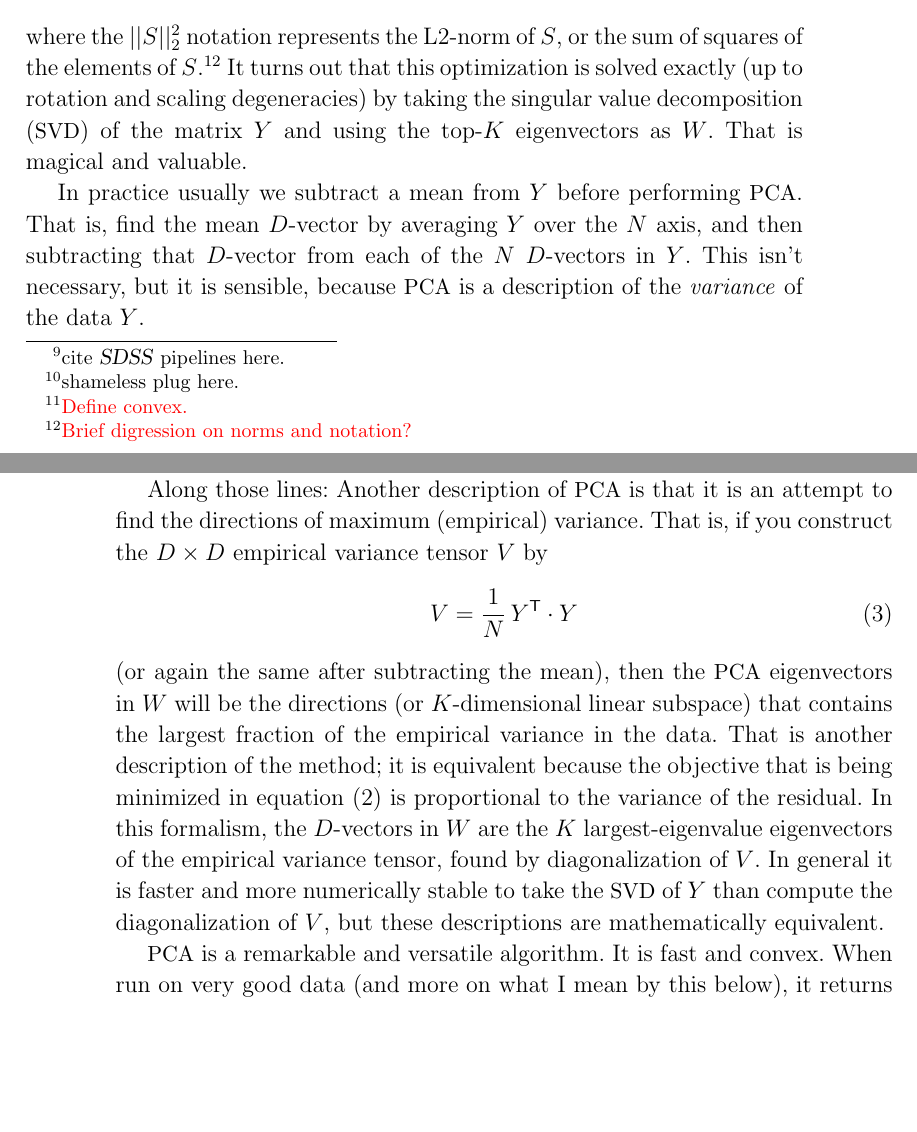
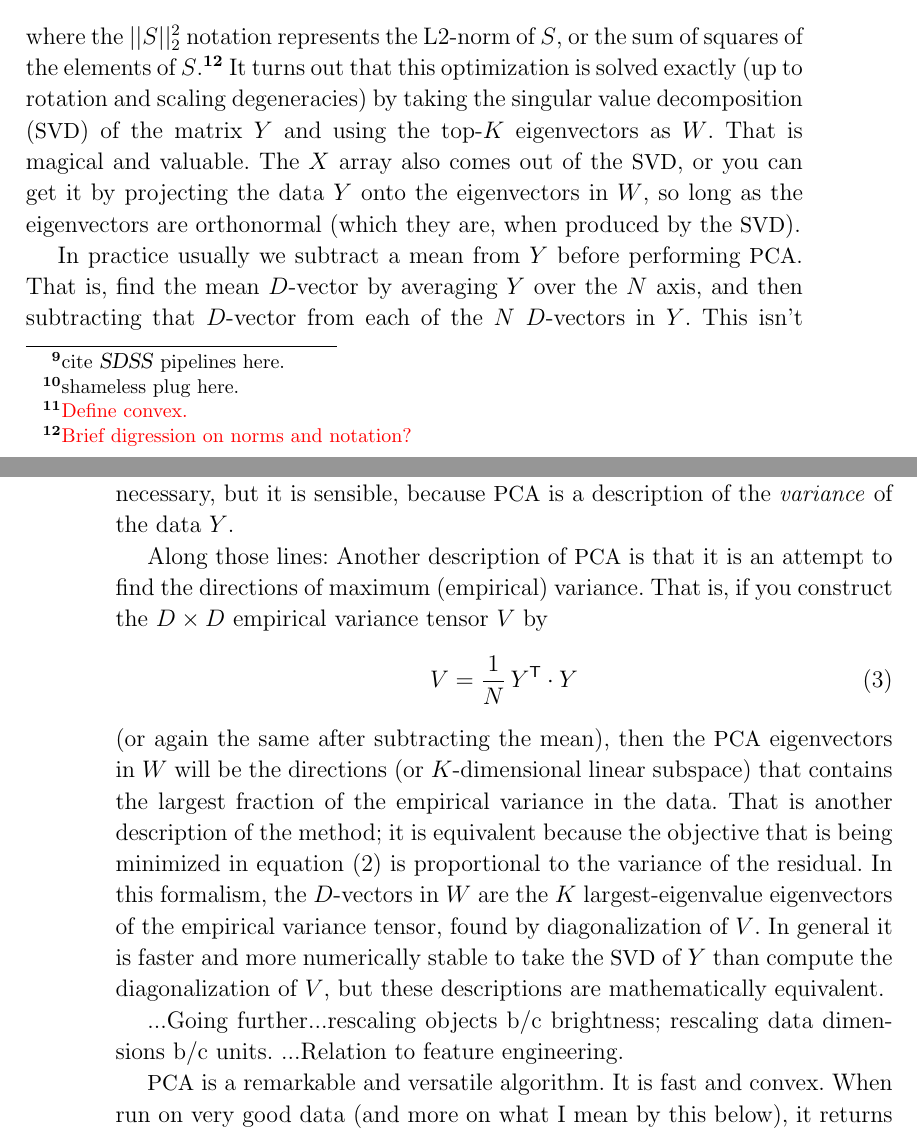
Before and after one commit to davidwhogg/ML4A, a LaTeX document (tex/ml4a.tex): two parts of pages 7 and 8 of 11, joined at a grey line, cut so that both start at the same text, the shorter picture padded with empty space. Compiled offline with pdfLaTeX.

Commit message:
notes to self; tweaks

```diff
--- a/tex/ml4a.tex
+++ b/tex/ml4a.tex
@@ -42,8 +44,9 @@
 \addtolength{\textheight}{-\headsep}
 \setlength{\parindent}{1.10\baselineskip}
 \pagestyle{headings}\markboth{\textsc{david w. hogg}}{\textsc{\MakeLowercase{\thistitle}}}
-\renewcommand{\sectionmark}[1]{}    % punking article.cls
-\renewcommand{\subsectionmark}[1]{} % punking article.cls
+\renewcommand{\sectionmark}[1]{}    % punking article.cls -- headings
+\renewcommand{\subsectionmark}[1]{} % punking article.cls -- headings
+\renewcommand{\thefootnote}{{\bfseries{\arabic{footnote}}}}
 
 \begin{document}\sloppy\sloppypar\raggedbottom\frenchspacing\thispagestyle{empty} % trust in Hogg
 
@@ -403,6 +406,10 @@ It turns out that this optimization is solved exactly (up to rotation and scalin
 degeneracies) by taking the singular value decomposition (\SVD) of the matrix $Y$
 and using the top-$K$ eigenvectors as $W$.
 That is magical and valuable.
+The $X$ array also comes out of the \SVD, or you can get it by projecting the
+data $Y$ onto
+the eigenvectors in $W$, so long as the eigenvectors are orthonormal (which they
+are, when produced by the \SVD).
 
 In practice usually we subtract a mean from $Y$ before performing \PCA.
 That is, find the mean $D$-vector by averaging $Y$ over the $N$ axis,
@@ -429,6 +436,9 @@ eigenvectors of the empirical variance tensor, found by diagonalization of $V$.
 In general it is faster and more numerically stable to take the \SVD\ of $Y$
 than compute the diagonalization of $V$, but these descriptions are mathematically
 equivalent.
+
+...Going further...rescaling objects b/c brightness; rescaling data dimensions b/c units.
+...Relation to feature engineering.
 
 \PCA\ is a remarkable and versatile algorithm.
 It is fast and convex.
```
Also changed, not shown: tex/ml4a.tex (4 more changed lines).
